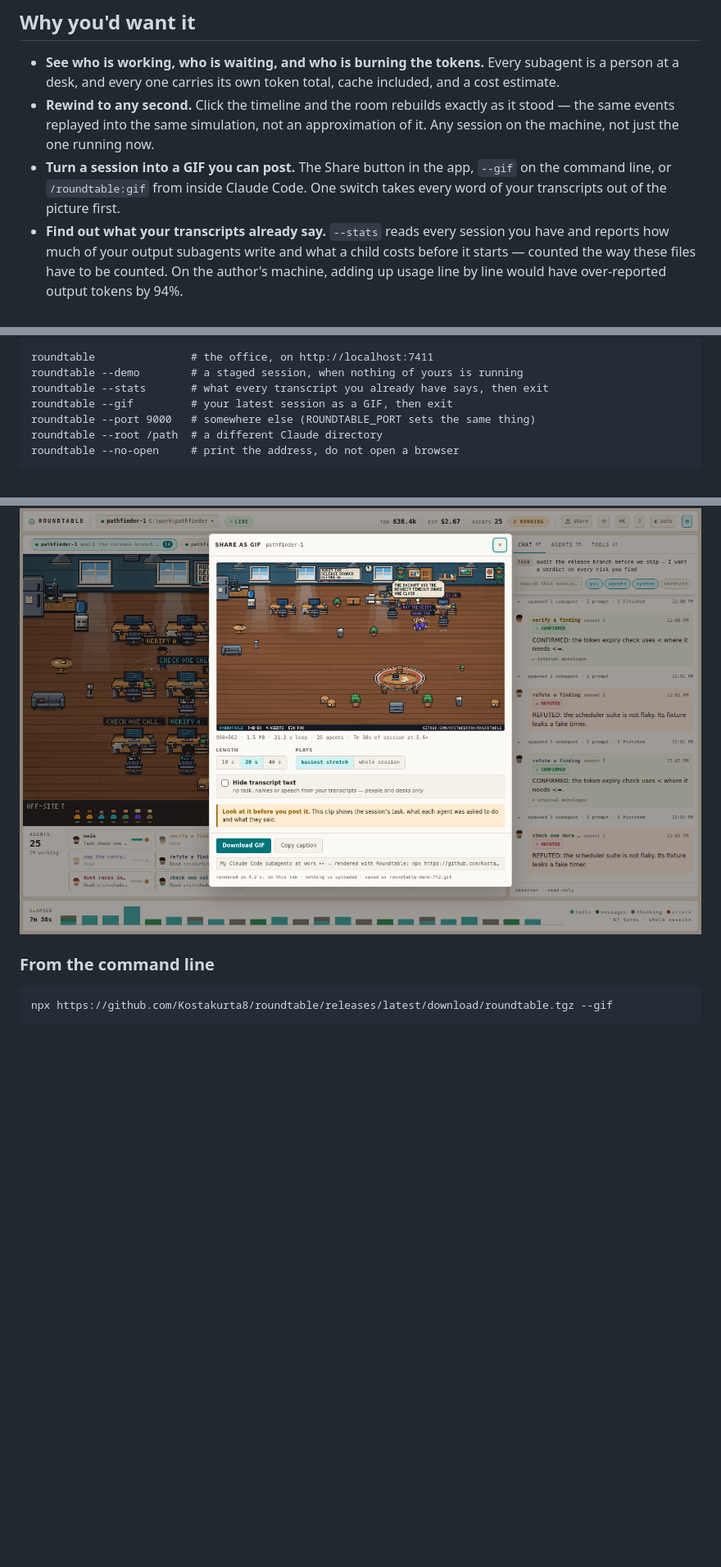
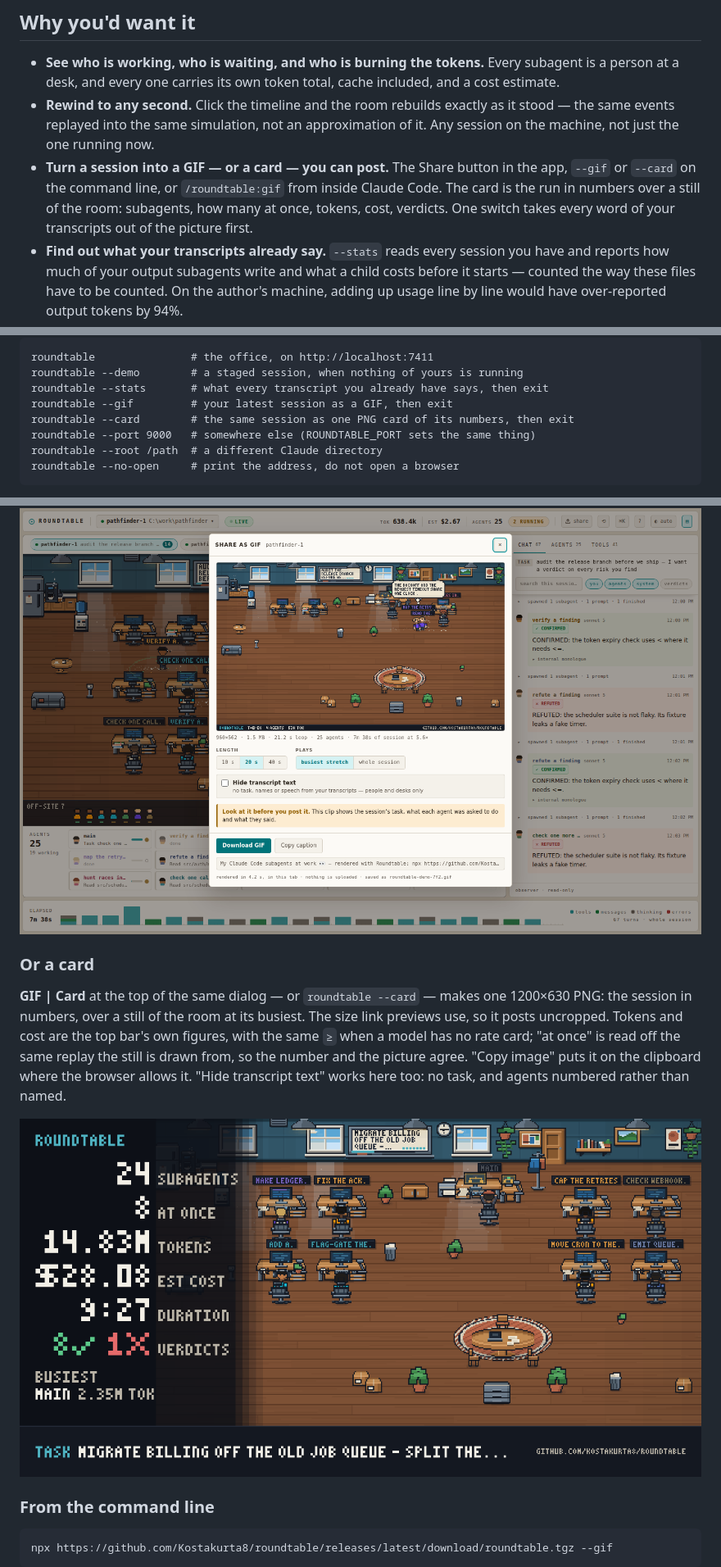
Before and after one commit to Kostakurta8/roundtable, a Markdown page: README.md, 3 parts joined by grey strips. Shown at 82% size. Drawn GitHub-style; pictures changed too: media/card-example.png (added); blank space fills up the shorter version.

Commit message:
docs: the readme and changelog show the session card and --card

```diff
--- a/README.md
+++ b/README.md
@@ -28,9 +28,10 @@ Claude Code already writes under `~/.claude` — read-only, entirely local, and
 - **Rewind to any second.** Click the timeline and the room rebuilds exactly as it stood — the same
   events replayed into the same simulation, not an approximation of it. Any session on the machine,
   not just the one running now.
-- **Turn a session into a GIF you can post.** The Share button in the app, `--gif` on the command
-  line, or `/roundtable:gif` from inside Claude Code. One switch takes every word of your
-  transcripts out of the picture first.
+- **Turn a session into a GIF — or a card — you can post.** The Share button in the app, `--gif`
+  or `--card` on the command line, or `/roundtable:gif` from inside Claude Code. The card is the
+  run in numbers over a still of the room: subagents, how many at once, tokens, cost, verdicts. One
+  switch takes every word of your transcripts out of the picture first.
 - **Find out what your transcripts already say.** `--stats` reads every session you have and
   reports how much of your output subagents write and what a child costs before it starts — counted
   the way these files have to be counted. On the author's machine, adding up usage line by line
@@ -58,6 +59,7 @@ roundtable               # the office, on http://localhost:7411
 roundtable --demo        # a staged session, when nothing of yours is running
 roundtable --stats       # what every transcript you already have says, then exit
 roundtable --gif         # your latest session as a GIF, then exit
+roundtable --card        # the same session as one PNG card of its numbers, then exit
 roundtable --port 9000   # somewhere else (ROUNDTABLE_PORT sets the same thing)
 roundtable --root /path  # a different Claude directory
 roundtable --no-open     # print the address, do not open a browser
@@ -106,6 +108,17 @@ The page holds only the last few thousand events of a long session, so for the w
 `--gif`. It works on the [browser demo](https://kostakurta8.github.io/roundtable/) too.
 
 ![the Share dialog: a 20-second GIF of the session rendered in the tab, with its length, the stretch it plays, a switch that hides transcript text, and a note to look before posting](https://raw.githubusercontent.com/Kostakurta8/roundtable/main/media/screenshot-share.png)
+
+### Or a card
+
+**GIF | Card** at the top of the same dialog — or `roundtable --card` — makes one 1200×630 PNG:
+the session in numbers, over a still of the room at its busiest. The size link previews use, so it
+posts uncropped. Tokens and cost are the top bar's own figures, with the same `≥` when a model has no
+rate card; "at once" is read off the same replay the still is drawn from, so the number and the
+picture agree. "Copy image" puts it on the clipboard where the browser allows it. "Hide transcript
+text" works here too: no task, and agents numbered rather than named.
+
+![a session card: 24 subagents, 8 at once, 14.83M tokens, $28.08 estimated, 9:27, eight CONFIRMED and one REFUTED, the busiest agent, over a pixel-art still of the office and the session's task along the bottom](https://raw.githubusercontent.com/Kostakurta8/roundtable/main/media/card-example.png)
 
 ### From the command line
 
```
Also changed, not shown: CHANGELOG.md (+8 -0 lines).
